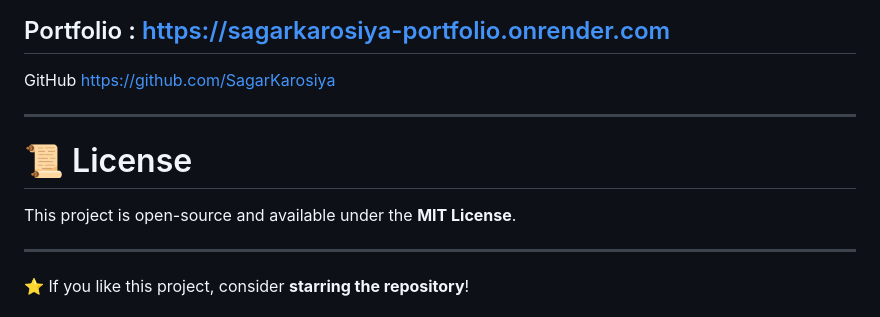
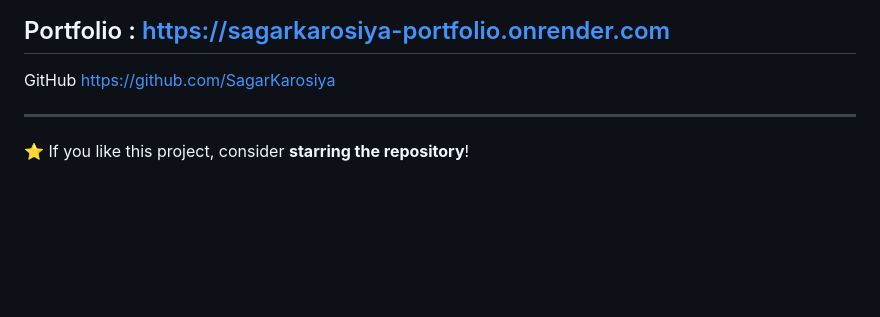
Before and after one commit to SagarKarosiya/awadhyagamesstudio-WebApp, a Markdown page: README.md, the part around the change. Rendered like a GitHub page; blank space fills up the shorter version.

```diff
--- a/README.md
+++ b/README.md
@@ -216,11 +216,7 @@ Game Developer | Awadhya Games Studio
 GitHub
 https://github.com/SagarKarosiya
 
----
 
-# 📜 License
-
-This project is open-source and available under the **MIT License**.
 
 ---
 
```
